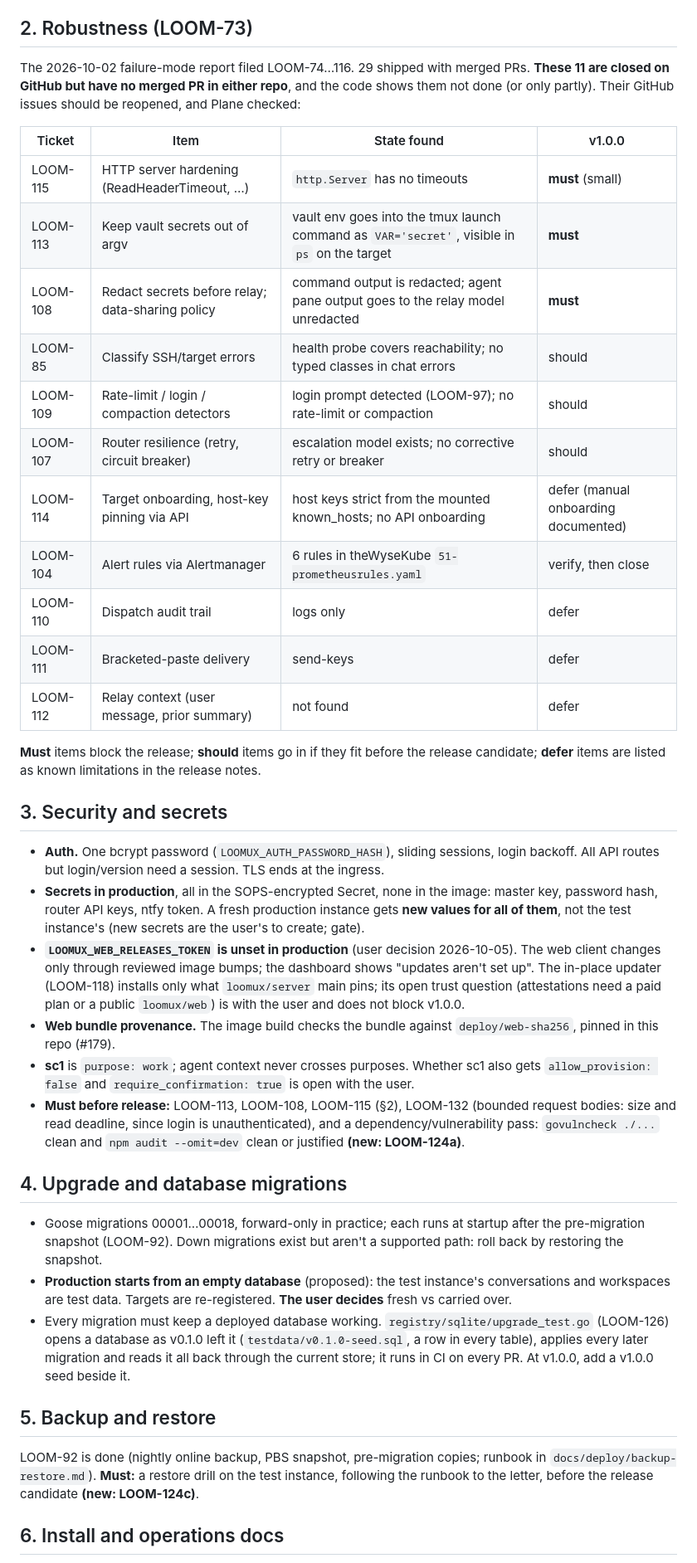
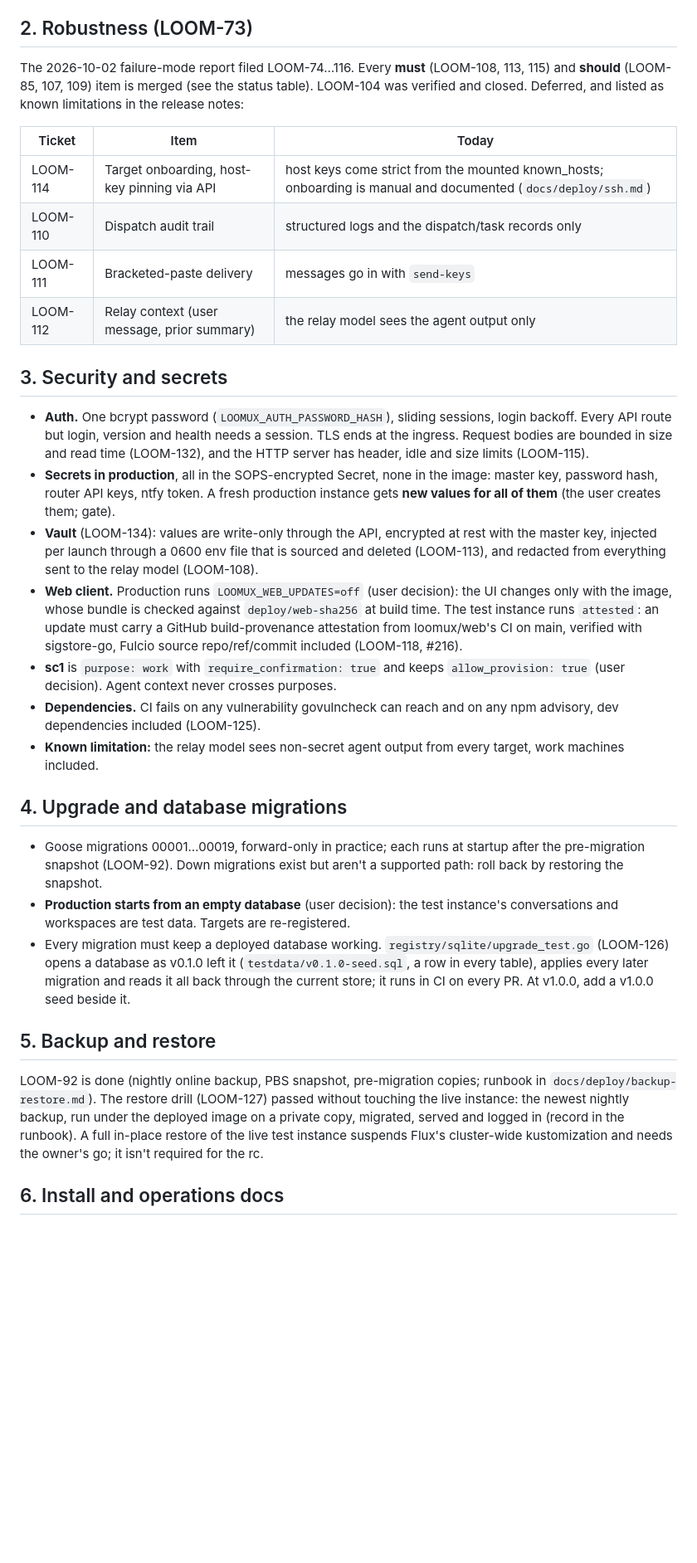
Before and after one commit to loomux/server, a Markdown page: docs/release/v1.0.0.md, the part around one of its changes. Shown at 83% size. GitHub-like rendering; blank space fills up the shorter version.

```diff
--- a/docs/release/v1.0.0.md
+++ b/docs/release/v1.0.0.md
@@ -64,64 +70,56 @@ targets; in-place web updates in production (see §3).
 
 ## 2. Robustness (LOOM-73)
 
-The 2026-10-02 failure-mode report filed LOOM-74…116. 29 shipped with
-merged PRs. **These 11 are closed on GitHub but have no merged PR in
-either repo**, and the code shows them not done (or only partly). Their
-GitHub issues should be reopened, and Plane checked:
+The 2026-10-02 failure-mode report filed LOOM-74…116. Every **must**
+(LOOM-108, 113, 115) and **should** (LOOM-85, 107, 109) item is merged
+(see the status table). LOOM-104 was verified and closed. Deferred, and
+listed as known limitations in the release notes:
 
-| Ticket | Item | State found | v1.0.0 |
-|---|---|---|---|
-| LOOM-115 | HTTP server hardening (ReadHeaderTimeout, …) | `http.Server` has no timeouts | **must** (small) |
-| LOOM-113 | Keep vault secrets out of argv | vault env goes into the tmux launch command as `VAR='secret'`, visible in `ps` on the target | **must** |
-| LOOM-108 | Redact secrets before relay; data-sharing policy | command output is redacted; agent pane output goes to the relay model unredacted | **must** |
-| LOOM-85 | Classify SSH/target errors | health probe covers reachability; no typed classes in chat errors | should |
-| LOOM-109 | Rate-limit / login / compaction detectors | login prompt detected (LOOM-97); no rate-limit or compaction | should |
-| LOOM-107 | Router resilience (retry, circuit breaker) | escalation model exists; no corrective retry or breaker | should |
-| LOOM-114 | Target onboarding, host-key pinning via API | host keys strict from the mounted known_hosts; no API onboarding | defer (manual onboarding documented) |
-| LOOM-104 | Alert rules via Alertmanager | 6 rules in theWyseKube `51-prometheusrules.yaml` | verify, then close |
-| LOOM-110 | Dispatch audit trail | logs only | defer |
-| LOOM-111 | Bracketed-paste delivery | send-keys | defer |
-| LOOM-112 | Relay context (user message, prior summary) | not found | defer |
-
-**Must** items block the release; **should** items go in if they fit
-before the release candidate; **defer** items are listed as known
-limitations in the release notes.
+| Ticket | Item | Today |
+|---|---|---|
+| LOOM-114 | Target onboarding, host-key pinning via API | host keys come strict from the mounted known_hosts; onboarding is manual and documented (`docs/deploy/ssh.md`) |
+| LOOM-110 | Dispatch audit trail | structured logs and the dispatch/task records only |
+| LOOM-111 | Bracketed-paste delivery | messages go in with `send-keys` |
+| LOOM-112 | Relay context (user message, prior summary) | the relay model sees the agent output only |
 
 ## 3. Security and secrets
 
 - **Auth.** One bcrypt password (`LOOMUX_AUTH_PASSWORD_HASH`), sliding
-  sessions, login backoff. All API routes but login/version need a
-  session. TLS ends at the ingress.
+  sessions, login backoff. Every API route but login, version and health
+  needs a session. TLS ends at the ingress. Request bodies are bounded in
+  size and read time (LOOM-132), and the HTTP server has header, idle and
+  size limits (LOOM-115).
 - **Secrets in production**, all in the SOPS-encrypted Secret, none in
   the image: master key, password hash, router API keys, ntfy token. A
-  fresh production instance gets **new values for all of them**, not the
-  test instance's (new secrets are the user's to create; gate).
-- **`LOOMUX_WEB_RELEASES_TOKEN` is unset in production** (user decision
-  2026-10-05). The web client changes only through reviewed image bumps;
-  the dashboard shows "updates aren't set up". The in-place updater
-  (LOOM-118) installs only what `loomux/server` main pins; its open trust
-  question (attestations need a paid plan or a public `loomux/web`) is
-  with the user and does not block v1.0.0.
-- **Web bundle provenance.** The image build checks the bundle against
-  `deploy/web-sha256`, pinned in this repo (#179).
-- **sc1** is `purpose: work`; agent context never crosses purposes.
-  Whether sc1 also gets `allow_provision: false` and
-  `require_confirmation: true` is open with the user.
-- **Must before release:** LOOM-113, LOOM-108, LOOM-115 (§2), LOOM-132
-  (bounded request bodies: size and read deadline, since login is
-  unauthenticated), and a
-  dependency/vulnerability pass: `govulncheck ./...` clean and
-  `npm audit --omit=dev` clean or justified **(new: LOOM-124a)**.
+  fresh production instance gets **new values for all of them** (the
+  user creates them; gate).
+- **Vault** (LOOM-134): values are write-only through the API, encrypted
+  at rest with the master key, injected per launch through a 0600 env
+  file that is sourced and deleted (LOOM-113), and redacted from
+  everything sent to the relay model (LOOM-108).
+- **Web client.** Production runs `LOOMUX_WEB_UPDATES=off` (user
+  decision): the UI changes only with the image, whose bundle is checked
+  against `deploy/web-sha256` at build time. The test instance runs
+  `attested`: an update must carry a GitHub build-provenance attestation
+  from loomux/web's CI on main, verified with sigstore-go, Fulcio
+  source repo/ref/commit included (LOOM-118, #216).
+- **sc1** is `purpose: work` with `require_confirmation: true` and keeps
+  `allow_provision: true` (user decision). Agent context never crosses
+  purposes.
+- **Dependencies.** CI fails on any vulnerability govulncheck can reach
+  and on any npm advisory, dev dependencies included (LOOM-125).
+- **Known limitation:** the relay model sees non-secret agent output from
+  every target, work machines included.
 
 ## 4. Upgrade and database migrations
 
-- Goose migrations 00001…00018, forward-only in practice; each runs at
+- Goose migrations 00001…00019, forward-only in practice; each runs at
   startup after the pre-migration snapshot (LOOM-92). Down migrations
   exist but aren't a supported path: roll back by restoring the
   snapshot.
-- **Production starts from an empty database** (proposed): the test
+- **Production starts from an empty database** (user decision): the test
   instance's conversations and workspaces are test data. Targets are
-  re-registered. **The user decides** fresh vs carried over.
+  re-registered.
 - Every migration must keep a deployed database working.
   `registry/sqlite/upgrade_test.go` (LOOM-126) opens a database as v0.1.0
   left it (`testdata/v0.1.0-seed.sql`, a row in every table), applies
@@ -131,9 +129,12 @@ limitations in the release notes.
 ## 5. Backup and restore
 
 LOOM-92 is done (nightly online backup, PBS snapshot, pre-migration
-copies; runbook in `docs/deploy/backup-restore.md`). **Must:** a restore
-drill on the test instance, following the runbook to the letter, before
-the release candidate **(new: LOOM-124c)**.
+copies; runbook in `docs/deploy/backup-restore.md`). The restore drill
+(LOOM-127) passed without touching the live instance: the newest nightly
+backup, run under the deployed image on a private copy, migrated, served
+and logged in (record in the runbook). A full in-place restore of the
+live test instance suspends Flux's cluster-wide kustomization and needs
+the owner's go; it isn't required for the rc.
 
 ## 6. Install and operations docs
 
```
Also changed, not shown: other parts of docs/release/v1.0.0.md (+52 -58 lines).
